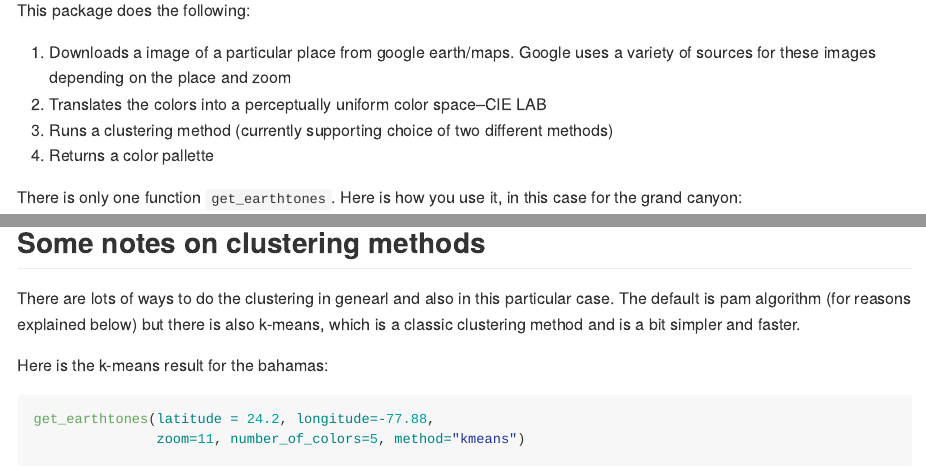
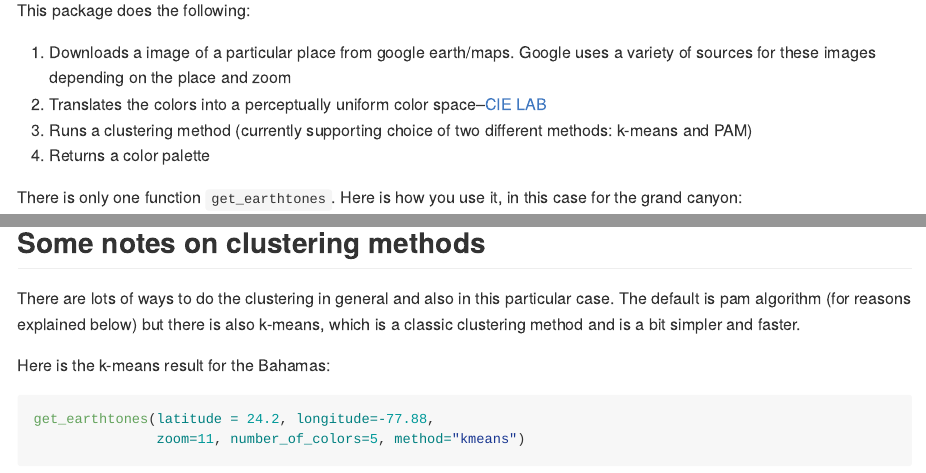
Before and after one commit to wcornwell/earthtones, an R Markdown document (readme.rmd): the page in a window 1100 px wide, from 510 px down, and a second part further down, joined at a grey line. Rendered offline with R 4.5, knitr and Pandoc, with nearby package versions; some code elsewhere in the file could not run offline; badge pictures from the web are left out.

Commit message:
fixing readme

````diff
--- a/readme.rmd
+++ b/readme.rmd
@@ -50,9 +53,9 @@ library("earthtones")
 This package does the following:
 
 1. Downloads a image of a particular place from google earth/maps.  Google uses a variety of sources for these images depending on the place and zoom
-2. Translates the colors into a perceptually uniform color space--CIE LAB
-3. Runs a clustering method (currently supporting choice of two different methods)
-4. Returns a color pallette
+2. Translates the colors into a perceptually uniform color space--[CIE LAB](https://en.wikipedia.org/wiki/Lab_color_space)
+3. Runs a clustering method (currently supporting choice of two different methods: k-means and PAM)
+4. Returns a color palette
 
 There is only one function `get_earthtones`.  Here is how you use it, in this case for the grand canyon:
 
@@ -118,9 +121,9 @@ ggplot(iris.from.gaspe, aes(x=Petal.Length, y=Petal.Width,col=Species))+
 
 ## Some notes on clustering methods
 
-There are lots of ways to do the clustering in genearl and also in this particular case. The default is pam algorithm (for reasons explained below) but there is also k-means, which is a classic clustering method and is a bit simpler and faster.
+There are lots of ways to do the clustering in general and also in this particular case. The default is pam algorithm (for reasons explained below) but there is also k-means, which is a classic clustering method and is a bit simpler and faster.
 
-Here is the k-means result for the bahamas:
+Here is the k-means result for the Bahamas:
 
 ```{r bahamas_kmeans,message=FALSE}
 get_earthtones(latitude = 24.2, longitude=-77.88,
````
Also changed, not shown: README.md, readme.rmd (7 more changed lines), 12 other files.
